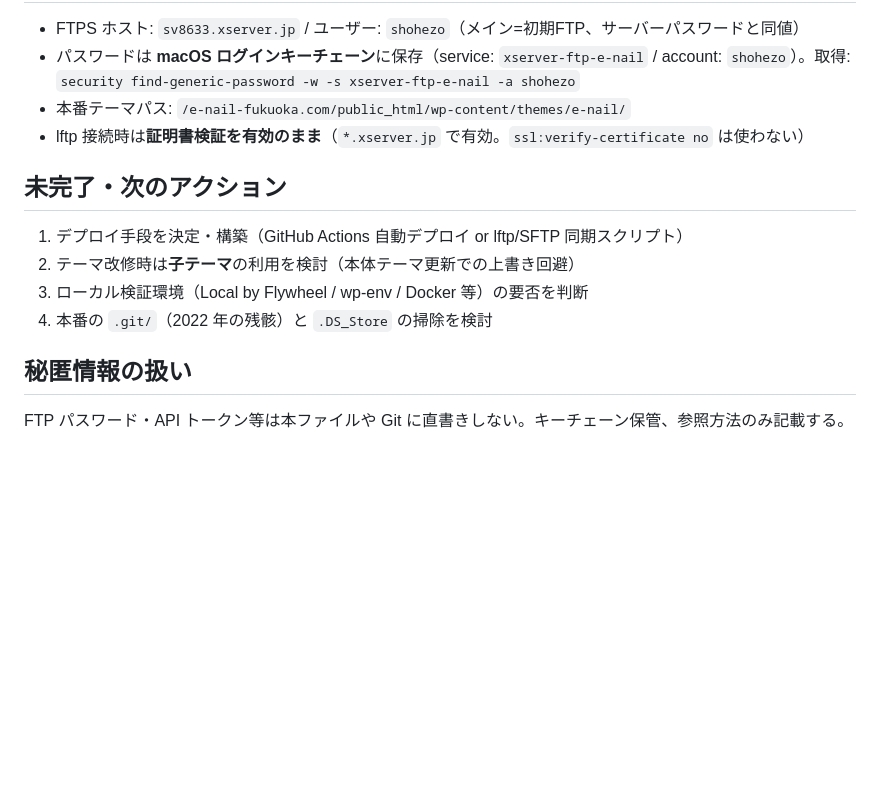
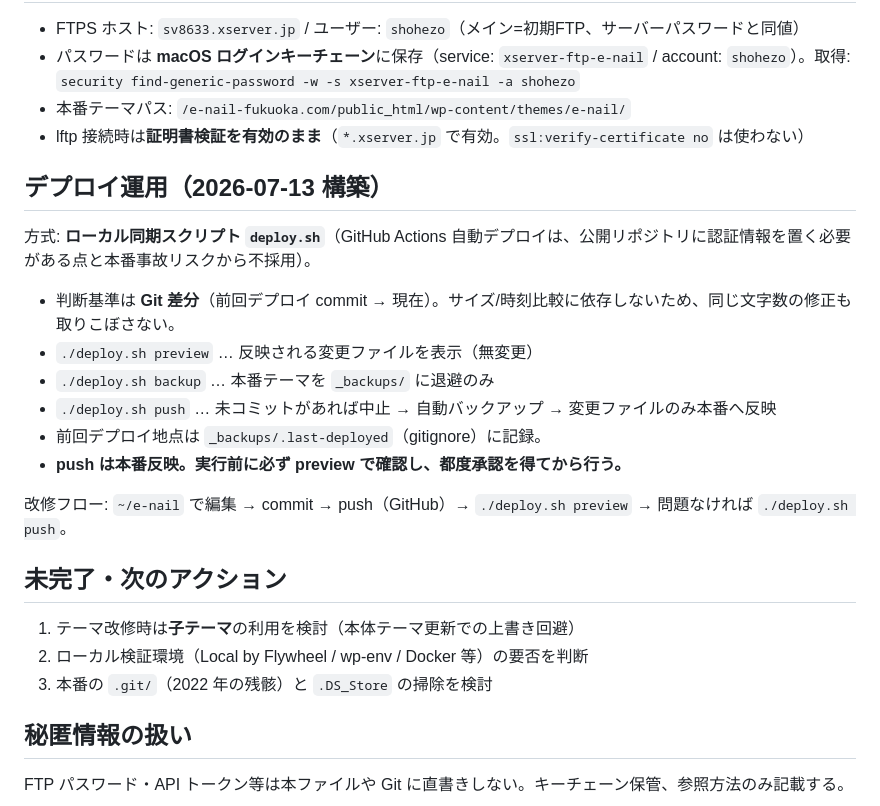
Before and after one commit to shohezo/e-nail, a Markdown page: PROJECT.md, the part around the change. Rendered like a GitHub page; blank space fills up the shorter version.

Commit message:
PROJECT.md: デプロイ運用と改修フローを記載
Co-Authored-By: Claude Opus 4.8 <noreply@anthropic.com>

```diff
--- a/PROJECT.md
+++ b/PROJECT.md
@@ -44,12 +44,24 @@
 - 本番テーマパス: `/e-nail-fukuoka.com/public_html/wp-content/themes/e-nail/`
 - lftp 接続時は**証明書検証を有効のまま**（`*.xserver.jp` で有効。`ssl:verify-certificate no` は使わない）
 
+## デプロイ運用（2026-07-13 構築）
+
+方式: **ローカル同期スクリプト `deploy.sh`**（GitHub Actions 自動デプロイは、公開リポジトリに認証情報を置く必要がある点と本番事故リスクから不採用）。
+
+- 判断基準は **Git 差分**（前回デプロイ commit → 現在）。サイズ/時刻比較に依存しないため、同じ文字数の修正も取りこぼさない。
+- `./deploy.sh preview` … 反映される変更ファイルを表示（無変更）
+- `./deploy.sh backup` … 本番テーマを `_backups/` に退避のみ
+- `./deploy.sh push` … 未コミットがあれば中止 → 自動バックアップ → 変更ファイルのみ本番へ反映
+- 前回デプロイ地点は `_backups/.last-deployed`（gitignore）に記録。
+- **push は本番反映。実行前に必ず preview で確認し、都度承認を得てから行う。**
+
+改修フロー: `~/e-nail` で編集 → commit → push（GitHub）→ `./deploy.sh preview` → 問題なければ `./deploy.sh push`。
+
 ## 未完了・次のアクション
 
-1. デプロイ手段を決定・構築（GitHub Actions 自動デプロイ or lftp/SFTP 同期スクリプト）
-2. テーマ改修時は**子テーマ**の利用を検討（本体テーマ更新での上書き回避）
-3. ローカル検証環境（Local by Flywheel / wp-env / Docker 等）の要否を判断
-4. 本番の `.git/`（2022 年の残骸）と `.DS_Store` の掃除を検討
+1. テーマ改修時は**子テーマ**の利用を検討（本体テーマ更新での上書き回避）
+2. ローカル検証環境（Local by Flywheel / wp-env / Docker 等）の要否を判断
+3. 本番の `.git/`（2022 年の残骸）と `.DS_Store` の掃除を検討
 
 ## 秘匿情報の扱い
 
```
